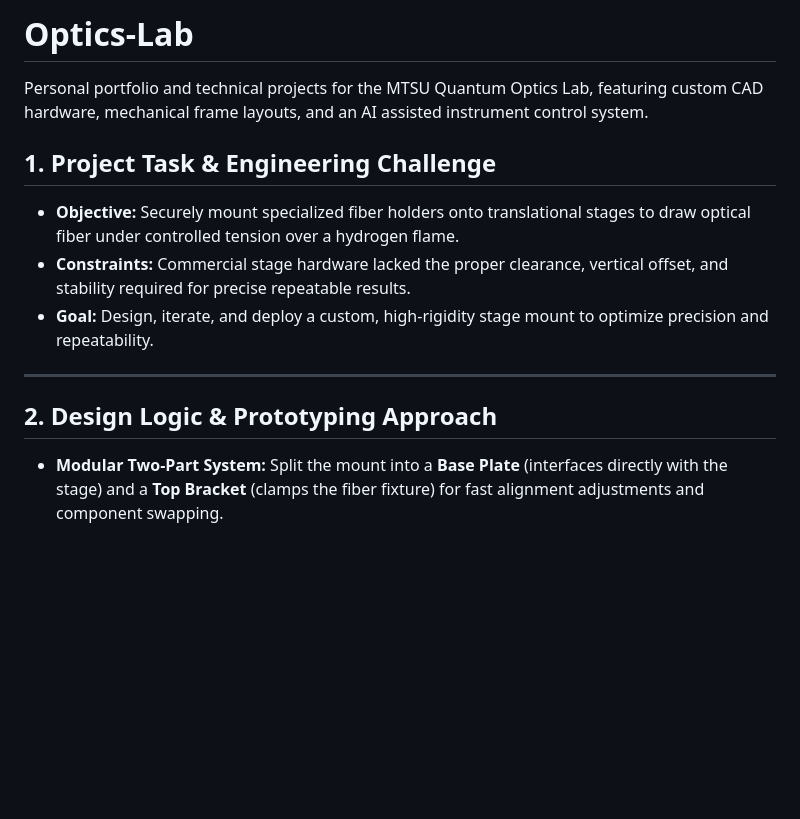
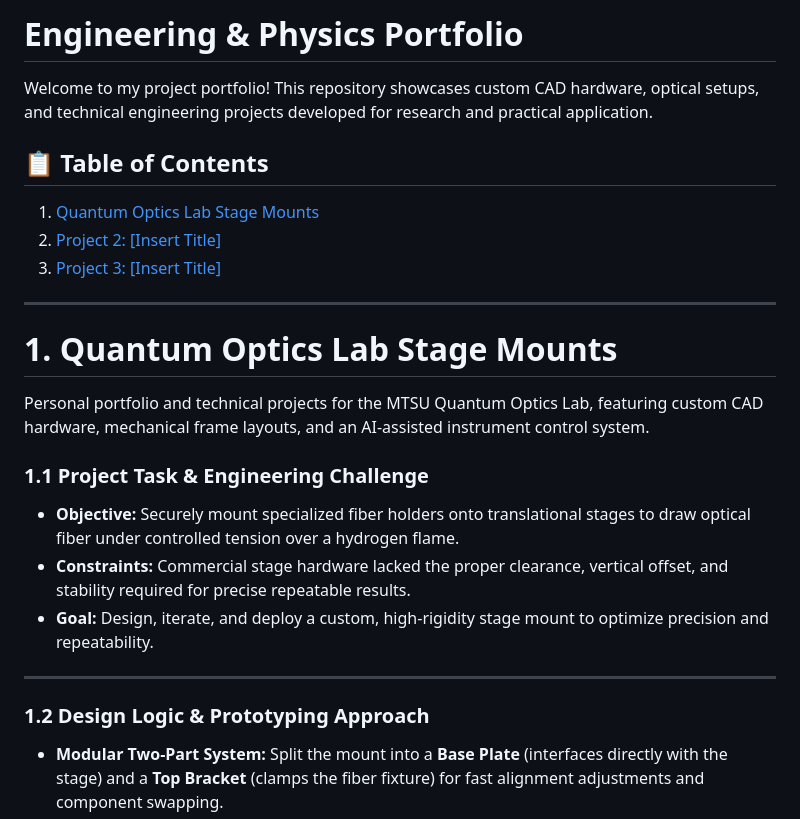
Before and after one commit to jjuca9068/Optics-Lab, a Markdown page: README.md, the part around one of its changes. Drawn GitHub-style; blank space fills up the shorter version.

```diff
--- a/README.md
+++ b/README.md
@@ -1,14 +1,25 @@
-# Optics-Lab
-Personal portfolio and technical projects for the MTSU Quantum Optics Lab, featuring custom CAD hardware, mechanical frame layouts, and an AI assisted instrument control system.
+# Engineering & Physics Portfolio
 
-## 1. Project Task & Engineering Challenge
+Welcome to my project portfolio! This repository showcases custom CAD hardware, optical setups, and technical engineering projects developed for research and practical application.
+
+## 📋 Table of Contents
+1. [Quantum Optics Lab Stage Mounts](#1-quantum-optics-lab-stage-mounts)
+2. [Project 2: [Insert Title]](#2-project-2-insert-title)
+3. [Project 3: [Insert Title]](#3-project-3-insert-title)
+
+---
+
+# 1. Quantum Optics Lab Stage Mounts
+Personal portfolio and technical projects for the MTSU Quantum Optics Lab, featuring custom CAD hardware, mechanical frame layouts, and an AI-assisted instrument control system.
+
+### 1.1 Project Task & Engineering Challenge
 * **Objective:** Securely mount specialized fiber holders onto translational stages to draw optical fiber under controlled tension over a hydrogen flame.
 * **Constraints:** Commercial stage hardware lacked the proper clearance, vertical offset, and stability required for precise repeatable results.
 * **Goal:** Design, iterate, and deploy a custom, high-rigidity stage mount to optimize precision and repeatability.
 
 ---
 
-## 2. Design Logic & Prototyping Approach
+### 1.2 Design Logic & Prototyping Approach
 * **Modular Two-Part System:** Split the mount into a **Base Plate** (interfaces directly with the stage) and a **Top Bracket** (clamps the fiber fixture) for fast alignment adjustments and component swapping.
 * **Universal Dual-Hole Pattern:** Integrated symmetric mounting holes into the base plate design. This allows a single printed part to be deployed interchangeably on either the left or right side of the stage setup, eliminating the need to design and manage separate left- and right-handed models.
 * **Prototyping Strategy:** Utilized 3D-printed PETG/PLA for rapid dimensional validation and clearance testing before final deployment.
```
Also changed, not shown: other parts of README.md (+17 -7 lines).
